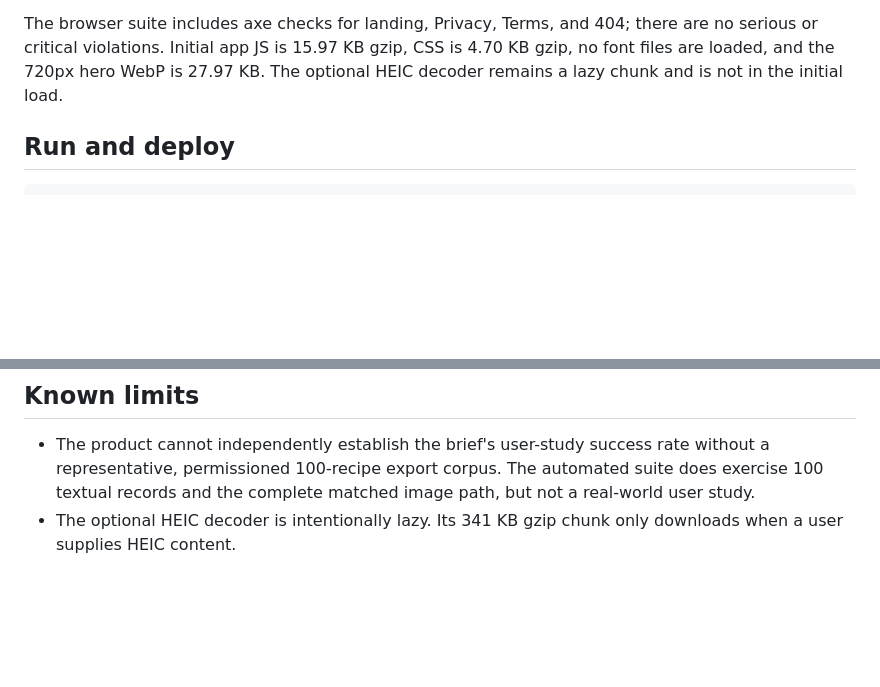
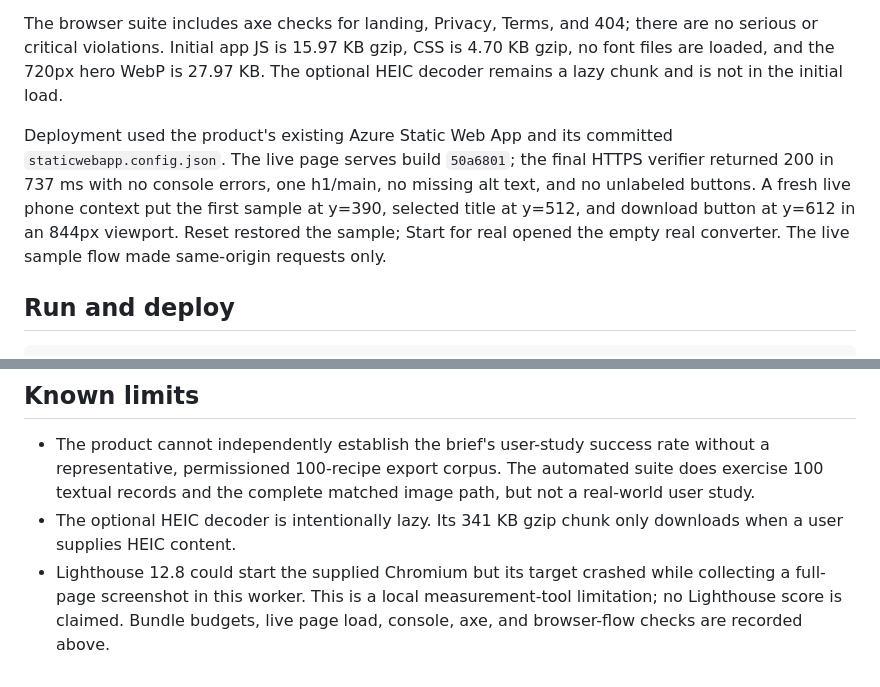
Before and after one commit to B-Divyesh/sf-recipe-exit-pack, a Markdown page: .factory/handoff.md, 2 parts joined by grey strips. Rendered like a GitHub page; blank space fills up the shorter version.

Commit message:
docs: add live release evidence

````diff
--- a/.factory/handoff.md
+++ b/.factory/handoff.md
@@ -77,6 +77,14 @@ CSS is 4.70 KB gzip, no font files are loaded, and the 720px hero WebP is
 27.97 KB. The optional HEIC decoder remains a lazy chunk and is not in the
 initial load.
 
+Deployment used the product's existing Azure Static Web App and its committed
+`staticwebapp.config.json`. The live page serves build `50a6801`; the final
+HTTPS verifier returned 200 in 737 ms with no console errors, one h1/main,
+no missing alt text, and no unlabeled buttons. A fresh live phone context put
+the first sample at y=390, selected title at y=512, and download button at
+y=612 in an 844px viewport. Reset restored the sample; Start for real opened
+the empty real converter. The live sample flow made same-origin requests only.
+
 ## Run and deploy
 
 ```sh
@@ -98,3 +106,7 @@ Azure Static Web Apps using the committed static deployment configuration.
   image path, but not a real-world user study.
 - The optional HEIC decoder is intentionally lazy. Its 341 KB gzip chunk only
   downloads when a user supplies HEIC content.
+- Lighthouse 12.8 could start the supplied Chromium but its target crashed
+  while collecting a full-page screenshot in this worker. This is a local
+  measurement-tool limitation; no Lighthouse score is claimed. Bundle budgets,
+  live page load, console, axe, and browser-flow checks are recorded above.
````
